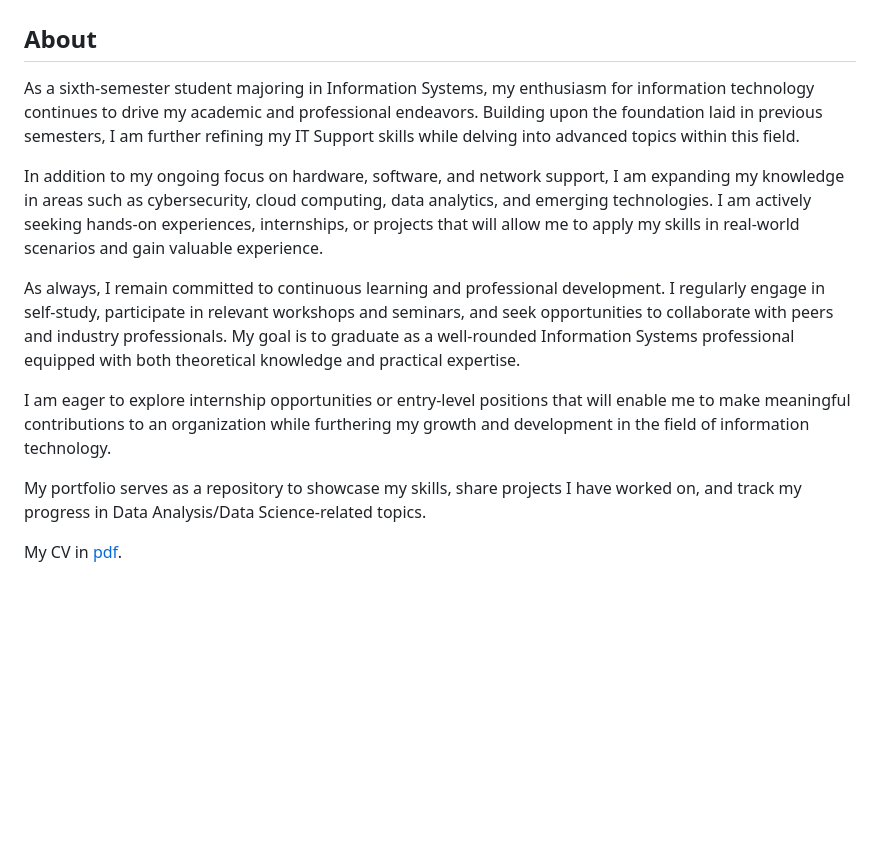
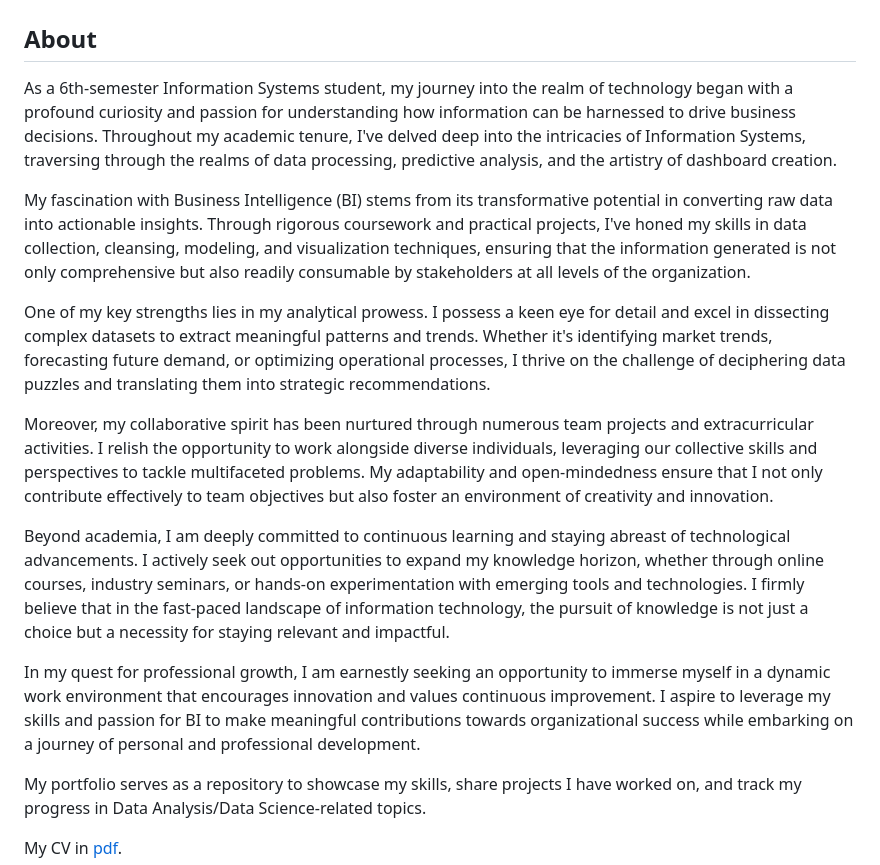
Before and after one commit to mrrhmansyah/Portofolio-M-Ridwan-Rahmansyah, a Markdown page: README.md, the part around the change. Rendered like a GitHub page; blank space fills up the shorter version.

```diff
--- a/README.md
+++ b/README.md
@@ -1,12 +1,16 @@
 # Mochamad Ridwan Rahmansyah - Data Analyst Portfolio
 ## About
-As a sixth-semester student majoring in Information Systems, my enthusiasm for information technology continues to drive my academic and professional endeavors. Building upon the foundation laid in previous semesters, I am further refining my IT Support skills while delving into advanced topics within this field.
+As a 6th-semester Information Systems student, my journey into the realm of technology began with a profound curiosity and passion for understanding how information can be harnessed to drive business decisions. Throughout my academic tenure, I've delved deep into the intricacies of Information Systems, traversing through the realms of data processing, predictive analysis, and the artistry of dashboard creation.
 
-In addition to my ongoing focus on hardware, software, and network support, I am expanding my knowledge in areas such as cybersecurity, cloud computing, data analytics, and emerging technologies. I am actively seeking hands-on experiences, internships, or projects that will allow me to apply my skills in real-world scenarios and gain valuable experience.
+My fascination with Business Intelligence (BI) stems from its transformative potential in converting raw data into actionable insights. Through rigorous coursework and practical projects, I've honed my skills in data collection, cleansing, modeling, and visualization techniques, ensuring that the information generated is not only comprehensive but also readily consumable by stakeholders at all levels of the organization.
 
-As always, I remain committed to continuous learning and professional development. I regularly engage in self-study, participate in relevant workshops and seminars, and seek opportunities to collaborate with peers and industry professionals. My goal is to graduate as a well-rounded Information Systems professional equipped with both theoretical knowledge and practical expertise.
+One of my key strengths lies in my analytical prowess. I possess a keen eye for detail and excel in dissecting complex datasets to extract meaningful patterns and trends. Whether it's identifying market trends, forecasting future demand, or optimizing operational processes, I thrive on the challenge of deciphering data puzzles and translating them into strategic recommendations.
 
-I am eager to explore internship opportunities or entry-level positions that will enable me to make meaningful contributions to an organization while furthering my growth and development in the field of information technology.
+Moreover, my collaborative spirit has been nurtured through numerous team projects and extracurricular activities. I relish the opportunity to work alongside diverse individuals, leveraging our collective skills and perspectives to tackle multifaceted problems. My adaptability and open-mindedness ensure that I not only contribute effectively to team objectives but also foster an environment of creativity and innovation.
+
+Beyond academia, I am deeply committed to continuous learning and staying abreast of technological advancements. I actively seek out opportunities to expand my knowledge horizon, whether through online courses, industry seminars, or hands-on experimentation with emerging tools and technologies. I firmly believe that in the fast-paced landscape of information technology, the pursuit of knowledge is not just a choice but a necessity for staying relevant and impactful.
+
+In my quest for professional growth, I am earnestly seeking an opportunity to immerse myself in a dynamic work environment that encourages innovation and values continuous improvement. I aspire to leverage my skills and passion for BI to make meaningful contributions towards organizational success while embarking on a journey of personal and professional development.
 
 My portfolio serves as a repository to showcase my skills, share projects I have worked on, and track my progress in Data Analysis/Data Science-related topics.
 
```
